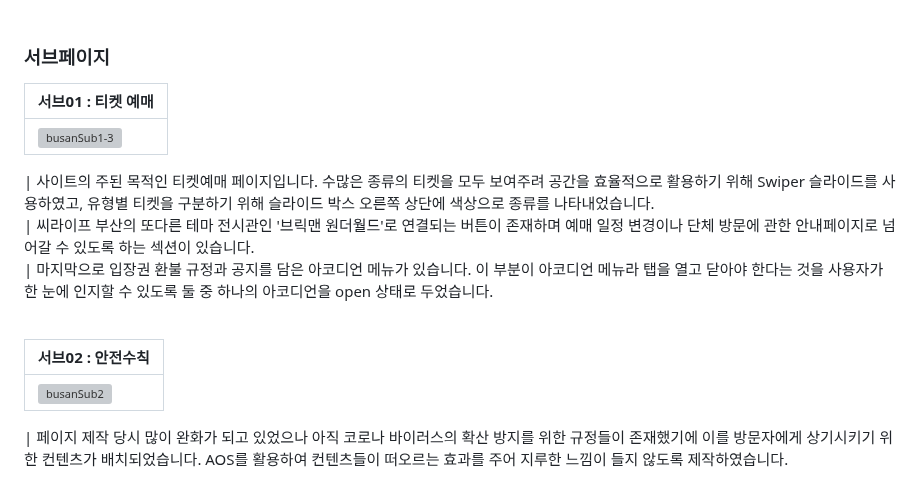
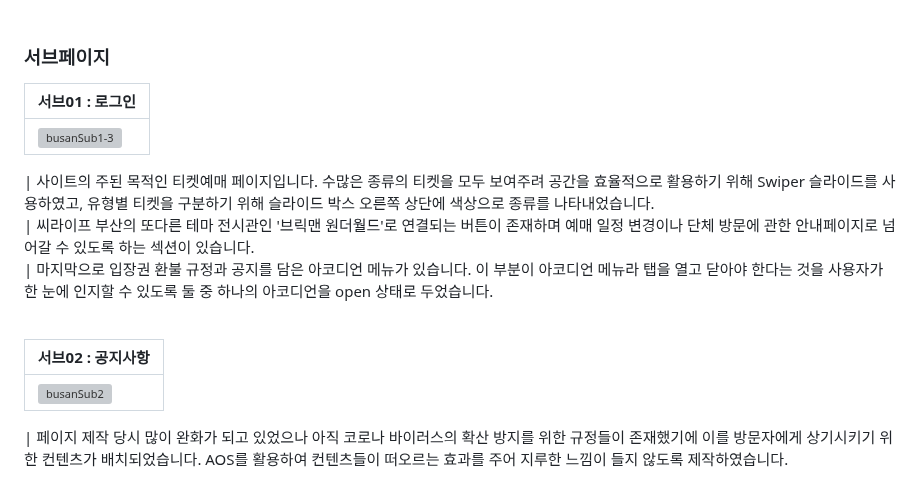
Before and after one commit to young0234/artcenter, a Markdown page: README.md, the part around the change. Rendered like a GitHub page; grey boxes are pictures that could not be loaded.

```diff
--- a/README.md
+++ b/README.md
@@ -95,7 +95,7 @@
 
 ### 서브페이지
 
-| 서브01 : 티켓 예매                                                                                                        |
+| 서브01 : 로그인                                                                                                           |
 | :------------------------------------------------------------------------------------------------------------------------ |
 | ![busanSub1-3]() |
 
@@ -105,7 +105,7 @@
 
 <br>
 
-| 서브02 : 안전수칙                                                                                                       |
+| 서브02 : 공지사항                                                                                                       |
 | :---------------------------------------------------------------------------------------------------------------------- |
 | ![busanSub2]() |
 
```
